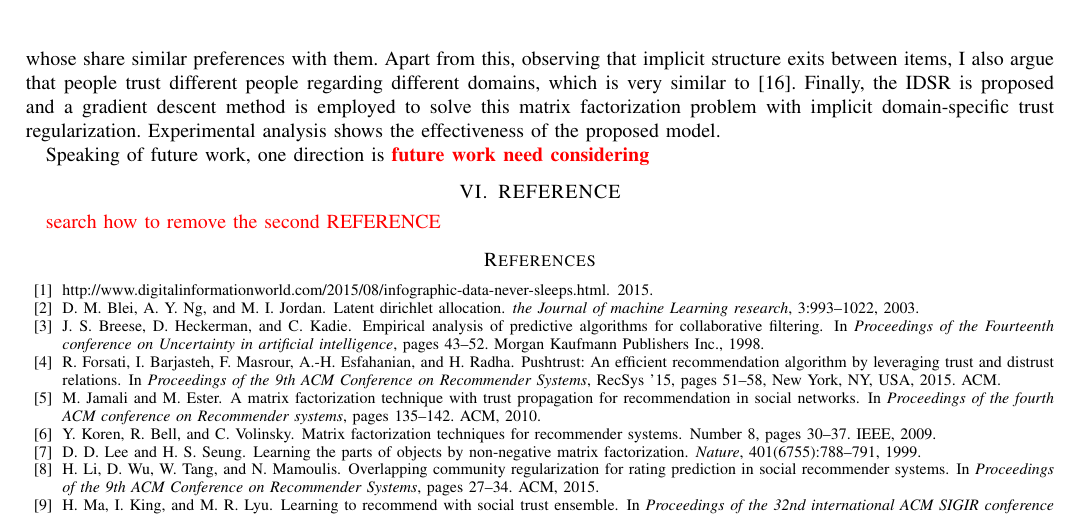
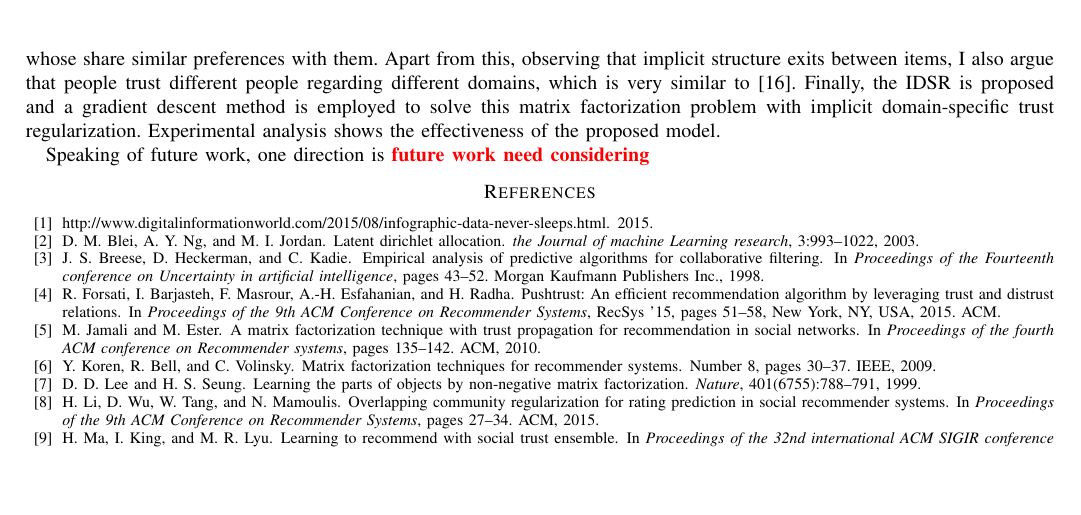
Before and after one commit to PhoenixZhao/5470_paper, a LaTeX paper (tex/paper.tex, which reads tex/ref.tex): part of page 10 of 10, cut so that both start at the same text, the shorter picture padded with empty space. Compiled offline with pdfLaTeX.

Commit message:
update ref part

```diff
--- a/tex/ref.tex
+++ b/tex/ref.tex
@@ -1,4 +1,2 @@
-\section{REFERENCE}
-\textcolor{red}{search how to remove the second REFERENCE}
 \bibliographystyle{abbrv}
 \bibliography{ref}
```
